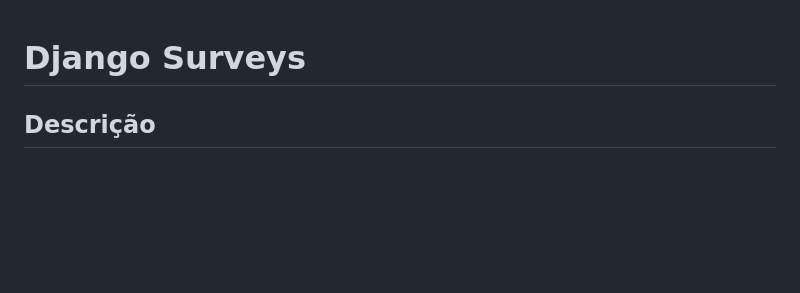
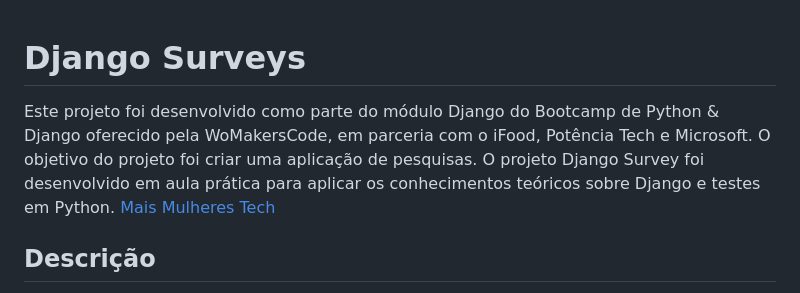
Before and after one commit to Ignacio-fabianamaria/django_surveys, a Markdown page: README.md, the part around the change. GitHub-like rendering; blank space fills up the shorter version.

Commit message:
docs:update README

```diff
--- a/README.md
+++ b/README.md
@@ -1,4 +1,7 @@
 # Django Surveys
+
+Este projeto foi desenvolvido como parte do módulo Django do Bootcamp de Python & Django oferecido pela WoMakersCode, em parceria com o iFood, Potência Tech e Microsoft. O objetivo do projeto foi criar uma aplicação de pesquisas. O projeto Django Survey foi desenvolvido em aula prática para aplicar os conhecimentos teóricos sobre Django e testes em Python.
+[Mais Mulheres Tech](https://www.maismulheres.tech/)
 
 ## Descrição
 
```
